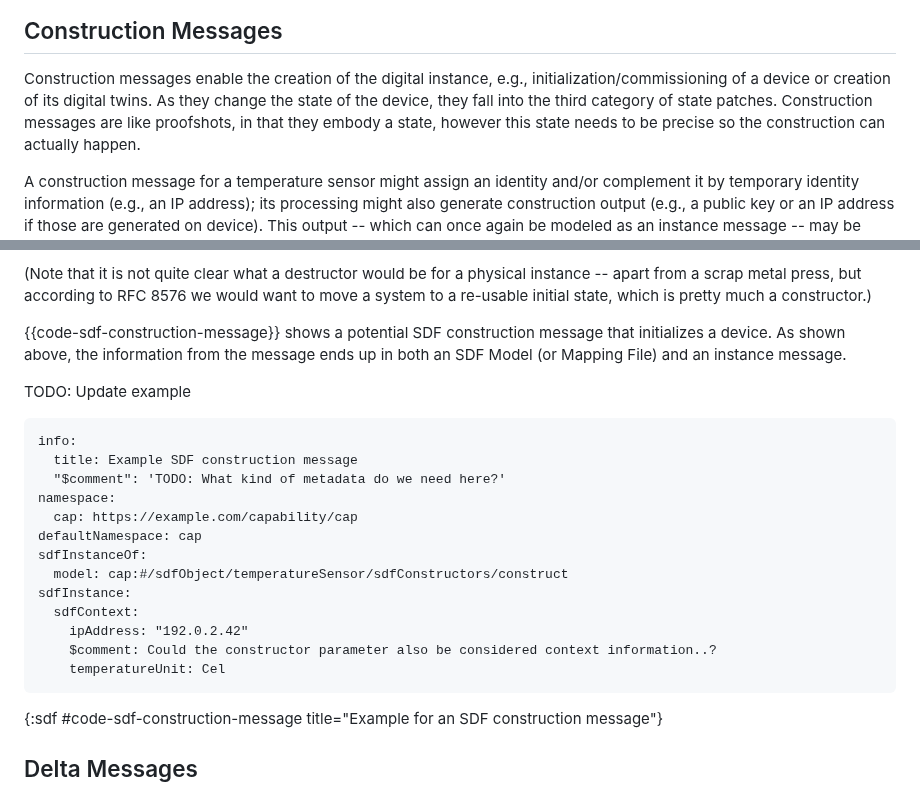
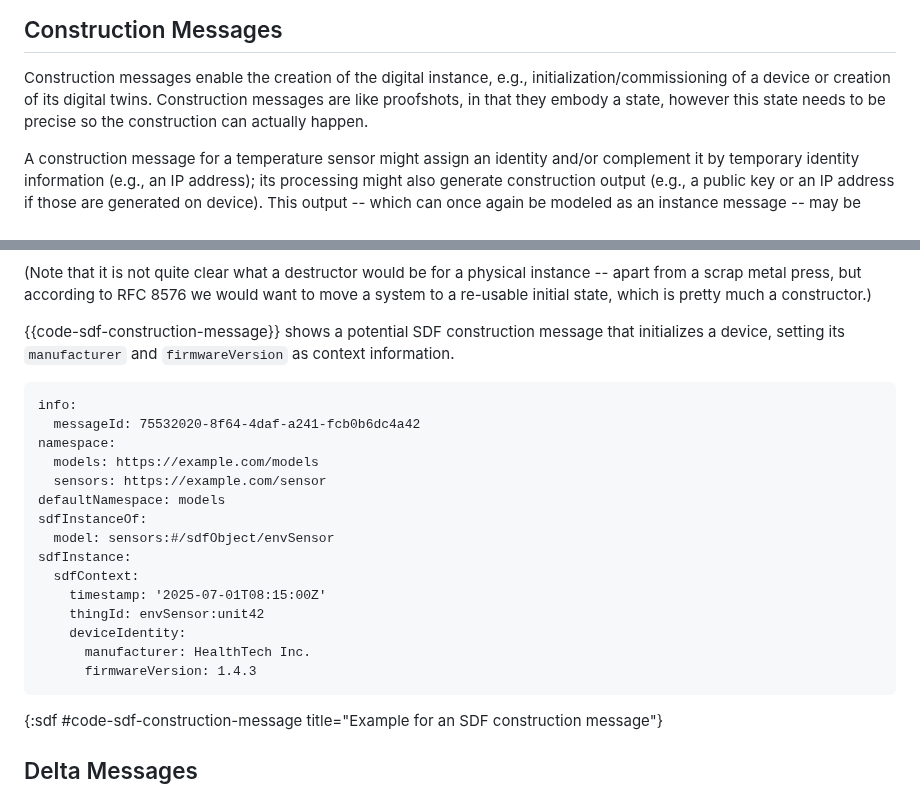
Before and after one commit to ietf-wg-asdf/instance-information, a Markdown page: draft-bormann-asdf-instance-information.md, 2 parts joined by grey strips. Drawn GitHub-style.

```diff
--- a/draft-bormann-asdf-instance-information.md
+++ b/draft-bormann-asdf-instance-information.md
@@ -512,7 +534,6 @@ title="SDF proofshot example."}
 ## Construction Messages
 
 Construction messages enable the creation of the digital instance, e.g., initialization/commissioning of a device or creation of its digital twins.
-As they change the state of the device, they fall into the third category of state patches.
 Construction messages are like proofshots, in that they embody a state, however this state needs to be precise so the construction can actually happen.
 
 A construction message for a temperature sensor might assign an
@@ -539,25 +560,24 @@ RFC 8576 we would want to move a system to a re-usable initial state,
 which is pretty much a constructor.)
 
 {{code-sdf-construction-message}} shows a potential SDF construction message
-that initializes a device. As shown above, the information from the message
-ends up in both an SDF Model (or Mapping File) and an instance message.
-
-TODO: Update example
+that initializes a device, setting its `manufacturer` and `firmwareVersion` as context information.
 
 ~~~ sdf
 info:
-  title: Example SDF construction message
-  "$comment": 'TODO: What kind of metadata do we need here?'
+  messageId: 75532020-8f64-4daf-a241-fcb0b6dc4a42
 namespace:
-  cap: https://example.com/capability/cap
-defaultNamespace: cap
+  models: https://example.com/models
+  sensors: https://example.com/sensor
+defaultNamespace: models
 sdfInstanceOf:
-  model: cap:#/sdfObject/temperatureSensor/sdfConstructors/construct
+  model: sensors:#/sdfObject/envSensor
 sdfInstance:
   sdfContext:
-    ipAddress: "192.0.2.42"
-    $comment: Could the constructor parameter also be considered context information..?
-    temperatureUnit: Cel
+    timestamp: '2025-07-01T08:15:00Z'
+    thingId: envSensor:unit42
+    deviceIdentity:
+      manufacturer: HealthTech Inc.
+      firmwareVersion: 1.4.3
 ~~~
 {:sdf #code-sdf-construction-message
 title="Example for an SDF construction message"}
```
Also changed, not shown: other parts of draft-bormann-asdf-instance-information.md (+83 -38 lines).
